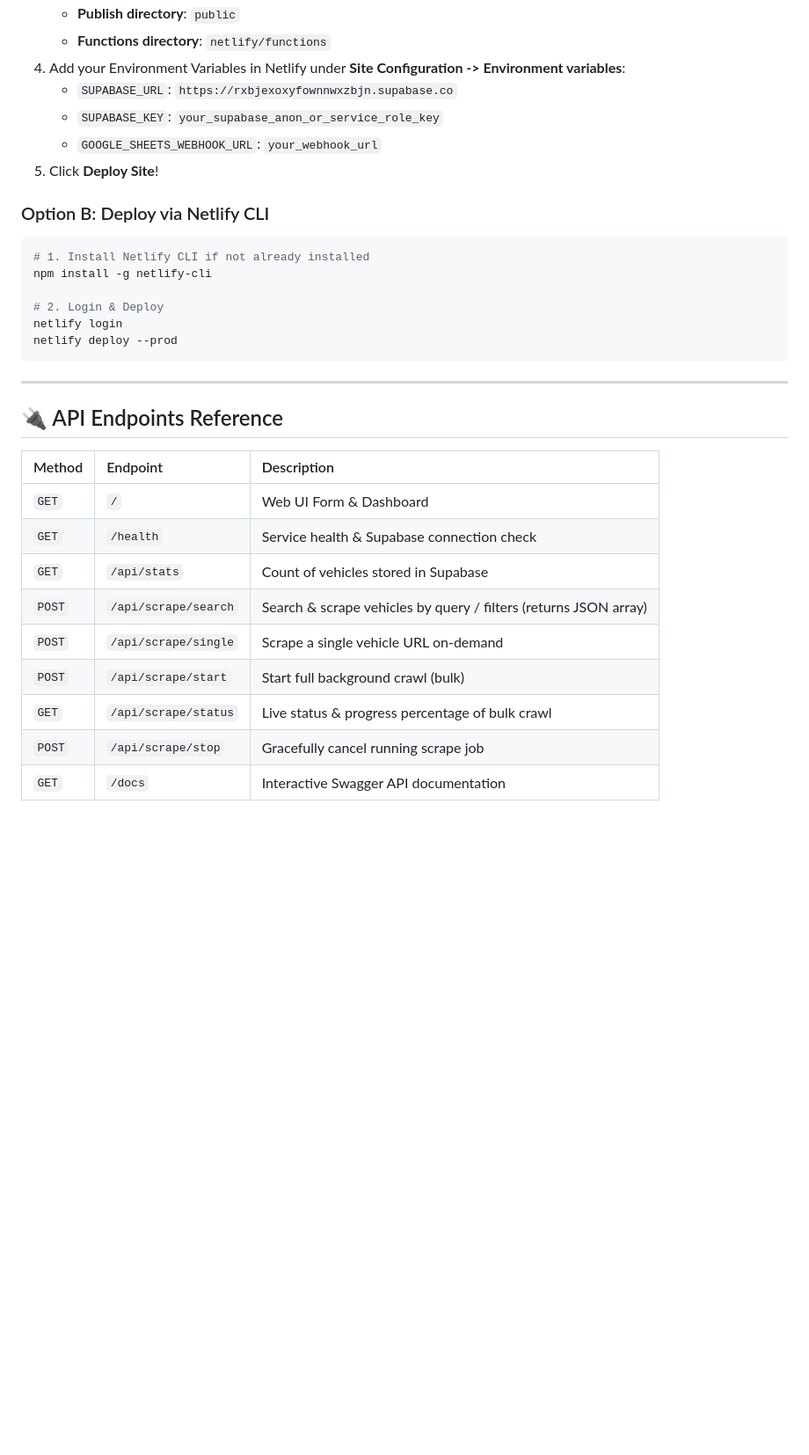
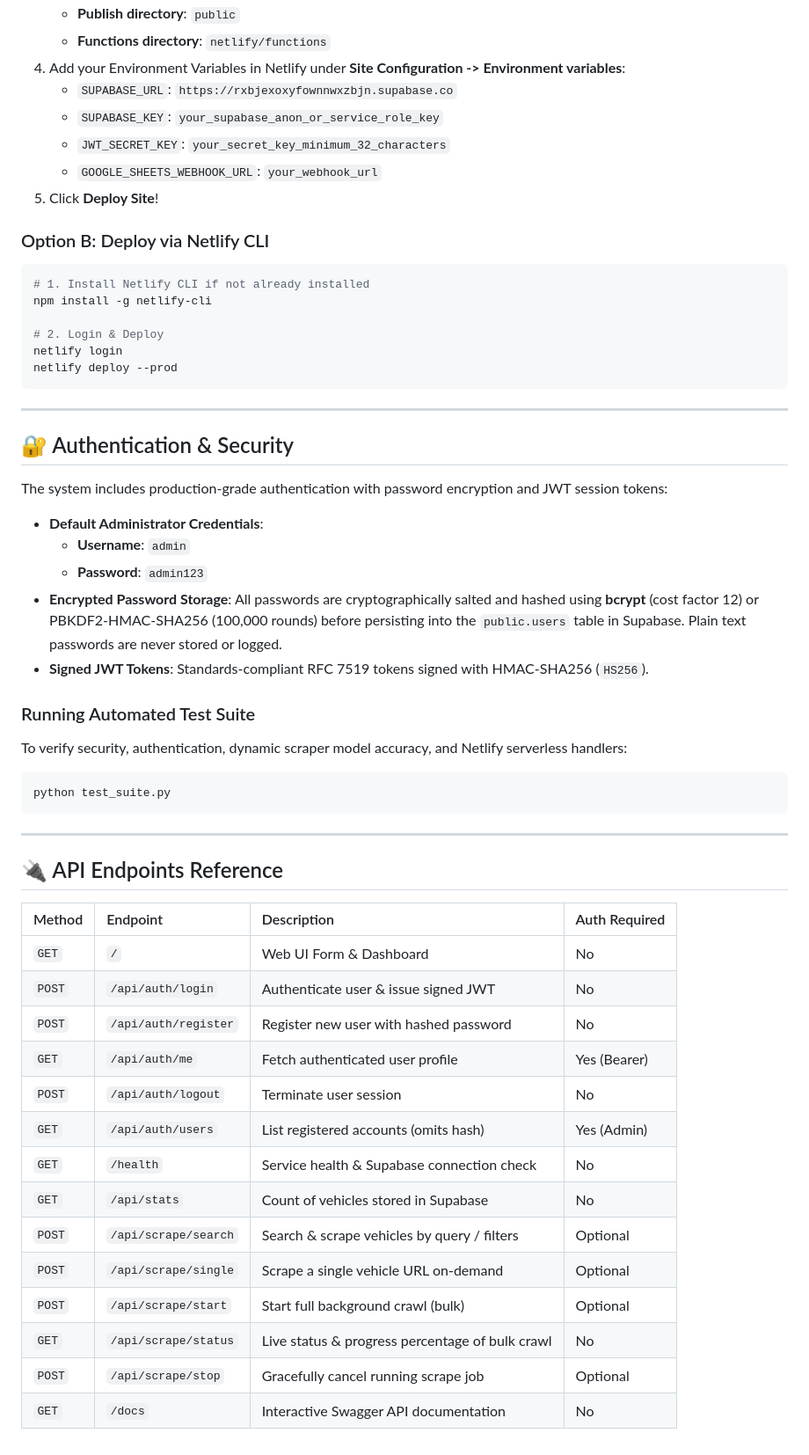
Before and after one commit to SamManadeniya/flexnet-scraper, a Markdown page: README.md, the part around the change. Shown at 88% size. Drawn GitHub-style; blank space fills up the shorter version.

Commit message:
docs: update README with authentication specs, credentials, and test instructions

````diff
--- a/README.md
+++ b/README.md
@@ -91,6 +91,7 @@ This project is fully structured for Netlify deployment:
 4. Add your Environment Variables in Netlify under **Site Configuration -> Environment variables**:
    - `SUPABASE_URL`: `https://rxbjexoxyfownnwxzbjn.supabase.co`
    - `SUPABASE_KEY`: `your_supabase_anon_or_service_role_key`
+   - `JWT_SECRET_KEY`: `your_secret_key_minimum_32_characters`
    - `GOOGLE_SHEETS_WEBHOOK_URL`: `your_webhook_url`
 5. Click **Deploy Site**!
 
@@ -106,16 +107,38 @@ netlify deploy --prod
 
 ---
 
+## 🔐 Authentication & Security
+
+The system includes production-grade authentication with password encryption and JWT session tokens:
+- **Default Administrator Credentials**:
+  - **Username**: `admin`
+  - **Password**: `admin123`
+- **Encrypted Password Storage**: All passwords are cryptographically salted and hashed using **bcrypt** (cost factor 12) or PBKDF2-HMAC-SHA256 (100,000 rounds) before persisting into the `public.users` table in Supabase. Plain text passwords are never stored or logged.
+- **Signed JWT Tokens**: Standards-compliant RFC 7519 tokens signed with HMAC-SHA256 (`HS256`).
+
+### Running Automated Test Suite
+To verify security, authentication, dynamic scraper model accuracy, and Netlify serverless handlers:
+```bash
+python test_suite.py
+```
+
+---
+
 ## 🔌 API Endpoints Reference
 
-| Method | Endpoint | Description |
-| :--- | :--- | :--- |
-| `GET` | `/` | Web UI Form & Dashboard |
-| `GET` | `/health` | Service health & Supabase connection check |
-| `GET` | `/api/stats` | Count of vehicles stored in Supabase |
-| `POST` | `/api/scrape/search` | Search & scrape vehicles by query / filters (returns JSON array) |
-| `POST` | `/api/scrape/single` | Scrape a single vehicle URL on-demand |
-| `POST` | `/api/scrape/start` | Start full background crawl (bulk) |
-| `GET` | `/api/scrape/status` | Live status & progress percentage of bulk crawl |
-| `POST` | `/api/scrape/stop` | Gracefully cancel running scrape job |
-| `GET` | `/docs` | Interactive Swagger API documentation |
+| Method | Endpoint | Description | Auth Required |
+| :--- | :--- | :--- | :--- |
+| `GET` | `/` | Web UI Form & Dashboard | No |
+| `POST` | `/api/auth/login` | Authenticate user & issue signed JWT | No |
+| `POST` | `/api/auth/register` | Register new user with hashed password | No |
+| `GET` | `/api/auth/me` | Fetch authenticated user profile | Yes (Bearer) |
+| `POST` | `/api/auth/logout` | Terminate user session | No |
+| `GET` | `/api/auth/users` | List registered accounts (omits hash) | Yes (Admin) |
+| `GET` | `/health` | Service health & Supabase connection check | No |
+| `GET` | `/api/stats` | Count of vehicles stored in Supabase | No |
+| `POST` | `/api/scrape/search` | Search & scrape vehicles by query / filters | Optional |
+| `POST` | `/api/scrape/single` | Scrape a single vehicle URL on-demand | Optional |
+| `POST` | `/api/scrape/start` | Start full background crawl (bulk) | Optional |
+| `GET` | `/api/scrape/status` | Live status & progress percentage of bulk crawl | No |
+| `POST` | `/api/scrape/stop` | Gracefully cancel running scrape job | Optional |
+| `GET` | `/docs` | Interactive Swagger API documentation | No |
````
